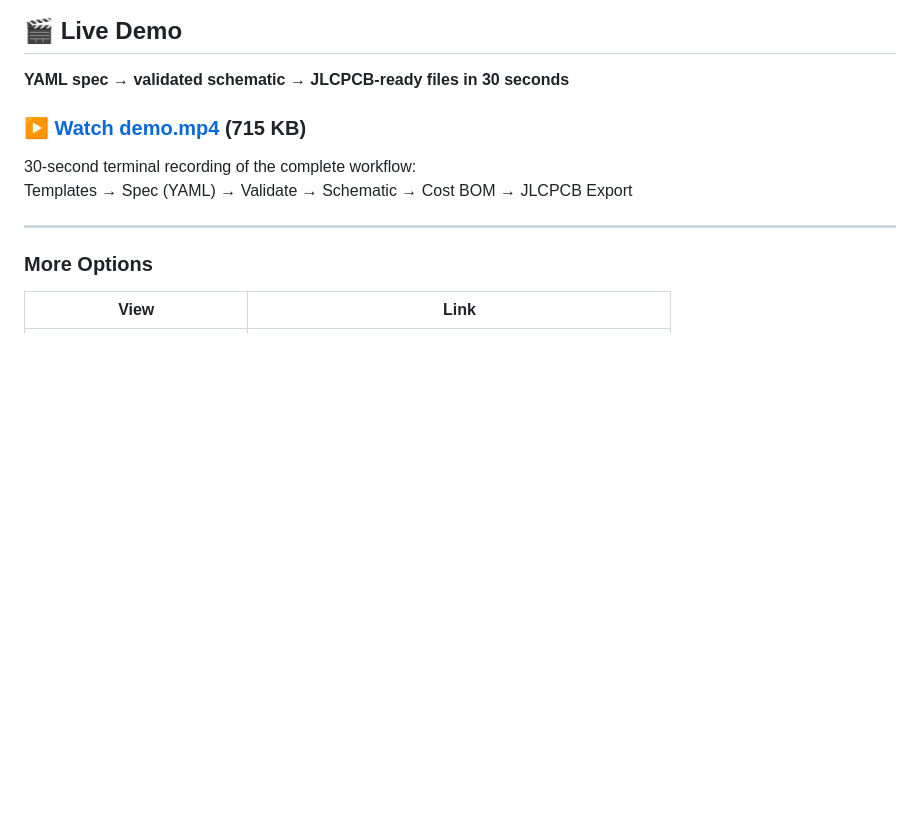
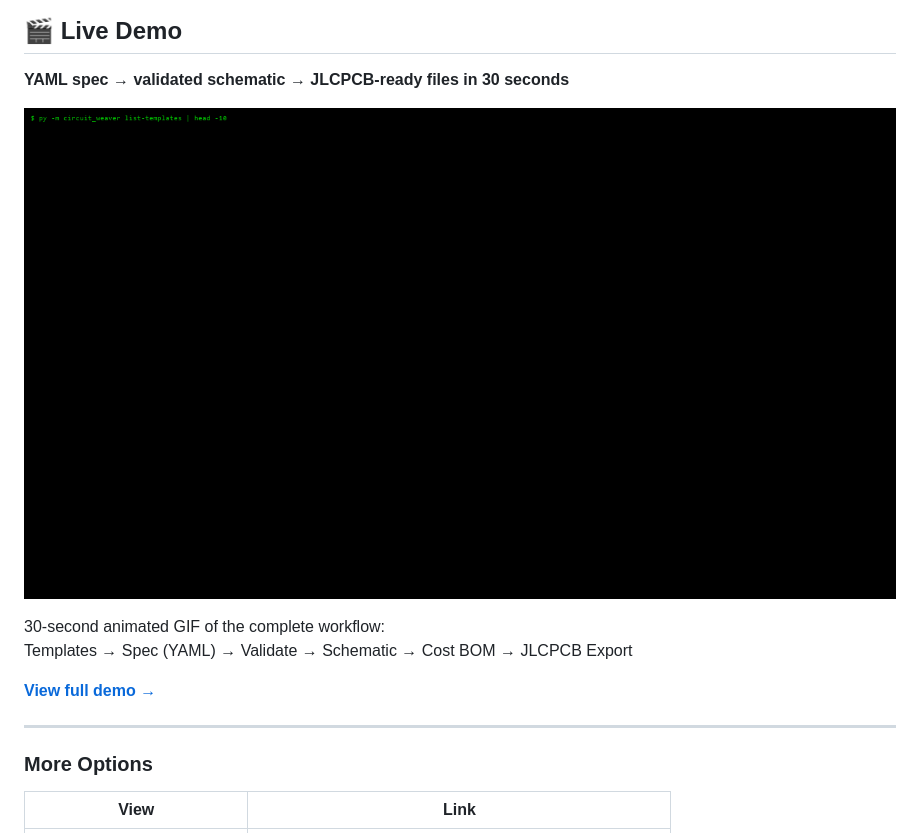
Before and after one commit to mattpainter701/kicad_automations, a Markdown page: README.md, the part around the change. Rendered like a GitHub page; pictures changed too: demo_live/demo.gif (added); blank space fills up the shorter version.

```diff
--- a/README.md
+++ b/README.md
@@ -60,10 +60,12 @@ Circuit Weaver sits in the useful middle:
 
 **YAML spec → validated schematic → JLCPCB-ready files in 30 seconds**
 
-### **[▶️ Watch demo.mp4](demo_live/demo.mp4)** (715 KB)
+![Terminal recording of Circuit Weaver demo](demo_live/demo.gif)
 
-30-second terminal recording of the complete workflow:
+30-second animated GIF of the complete workflow:
 Templates → Spec (YAML) → Validate → Schematic → Cost BOM → JLCPCB Export
+
+[**View full demo →**](demo_live/)
 
 ---
 
```
Also changed, not shown: demo_live/README.md (+4 -2 lines), 1 other file.
